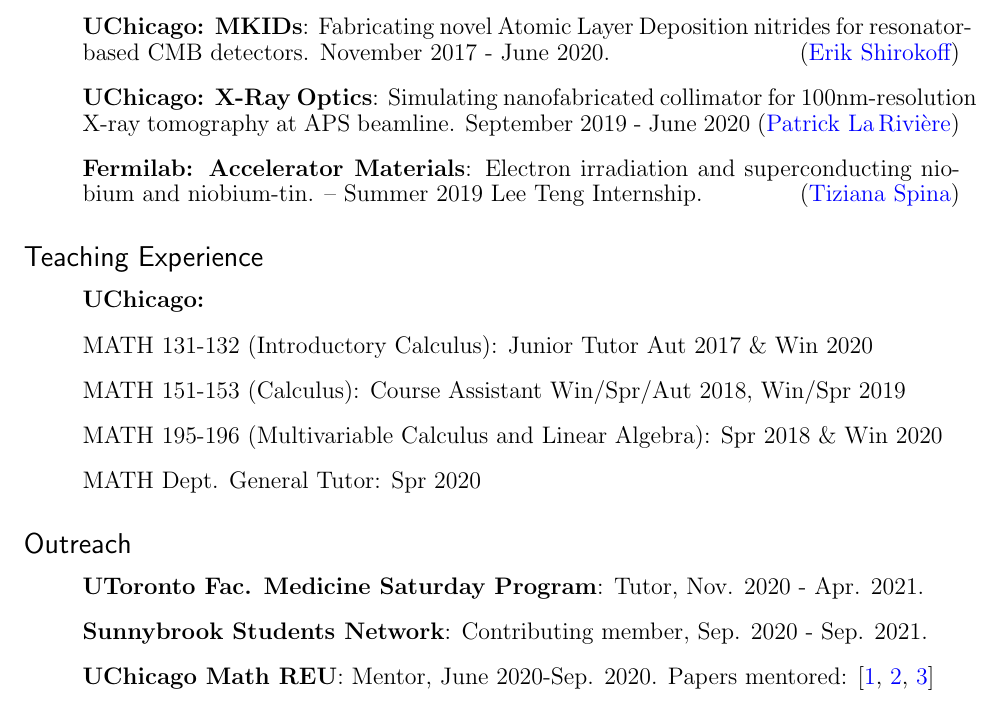
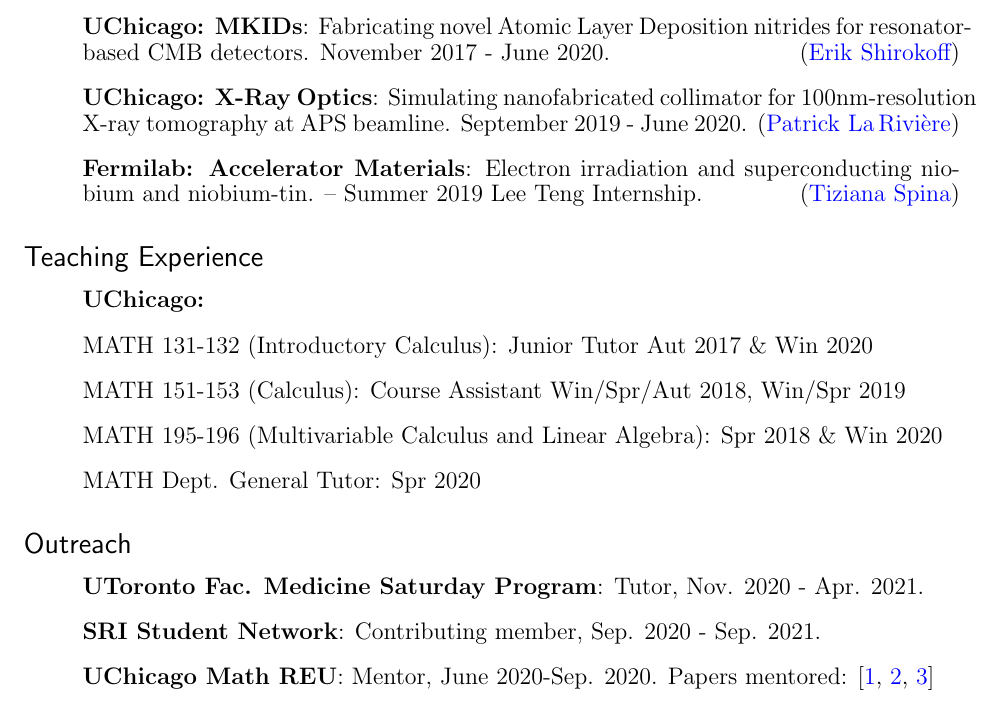
Before and after one commit to calderds/calderds.github.io, a LaTeX CV (CV/CV_grad.tex): part of page 2 of 3, cut so that both start at the same text. Compiled offline with pdfLaTeX.

Commit message:
update CV

```diff
--- a/CV/CV_grad.tex
+++ b/CV/CV_grad.tex
@@ -61,7 +61,7 @@
 \begin{itemize}
   \item[] \textbf{UToronto: Cardiac MRI}: Cardiac Magnetic Resonance Imaging and Topological Data Analysis for Arrhythmia Substrate Characterization. \emph{Ph.D. Research Project.} August 2020 - Present.  \hfill {\href{https://medbio.utoronto.ca/faculty/wright}{(Graham$\,\,$Wright)}}
 \item[] \textbf{UChicago: MKIDs}: Fabricating novel Atomic Layer Deposition nitrides for resonator-based CMB detectors. November 2017 - June 2020. \hfill (\href{http://kicp.uchicago.edu/~shiro/erik/}{Erik$\,\,$Shirokoff})
-\item[] \textbf{UChicago: X-Ray Optics}: Simulating nanofabricated collimator for 100nm-resolution X-ray tomography at APS beamline. September 2019 - June 2020 \hfill (\href{https://voices.uchicago.edu/larivierelab/}{Patrick$\,\,$La$\,$Rivi\`ere})
+\item[] \textbf{UChicago: X-Ray Optics}: Simulating nanofabricated collimator for 100nm-resolution X-ray tomography at APS beamline. September 2019 - June 2020. \hfill (\href{https://voices.uchicago.edu/larivierelab/}{Patrick$\,\,$La$\,$Rivi\`ere})
 \item[] \textbf{Fermilab: Accelerator Materials}: Electron irradiation and superconducting niobium and niobium-tin. -- Summer 2019 Lee Teng Internship.  \hfill (\href{https://www.linkedin.com/in/tiziana-spina-74114646}{Tiziana$\,\,$Spina})
 
 
@@ -80,7 +80,7 @@
 \subsection*{\sf Outreach}
 \begin{itemize}
   \item[] {\bf UToronto Fac. Medicine Saturday Program}: Tutor, Nov. 2020 - Apr. 2021.
-\item[] {\bf Sunnybrook Students Network}: Contributing member, Sep. 2020 - Sep. 2021.
+\item[] {\bf SRI Student Network}: Contributing member, Sep. 2020 - Sep. 2021.
 \item[] {\bf UChicago Math REU}: Mentor, June 2020-Sep. 2020. Papers mentored: [\href{https://math.uchicago.edu/~may/REU2020/REUPapers/Chen,Andrew.pdf}{1}, \href{https://math.uchicago.edu/~may/REU2020/REUPapers/Ghorbani.pdf}{2}, \href{https://math.uchicago.edu/~may/REU2020/REUPapers/Zhuang,Yuerong.pdf}{3}]
 \item[] {\bf UChicago Math Club}: President, Sep. 2019-June 2020.\\
 \end{itemize}
```
Also changed, not shown: CV/CV_grad.pdf, 4 other files.
